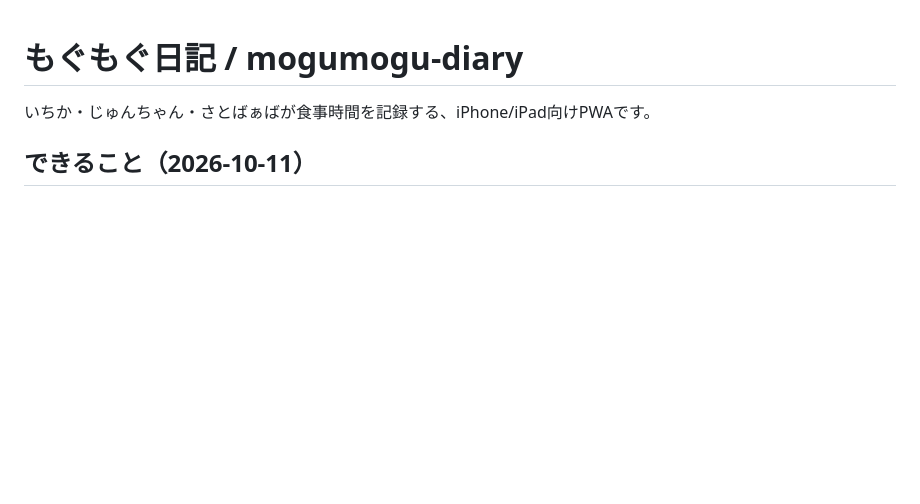
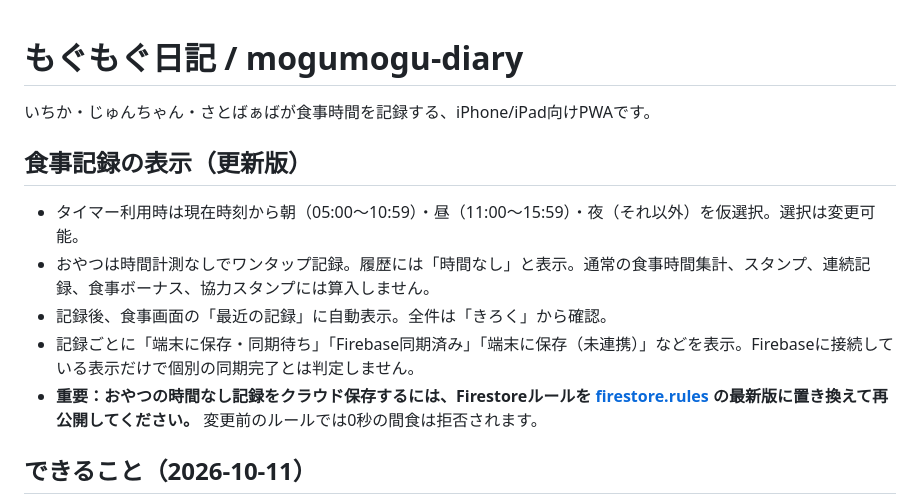
Before and after one commit to corecycletune/mogumogu-diary, a Markdown page: README.md, the part around the change. Rendered like a GitHub page; blank space fills up the shorter version.

Commit message:
Document meal inference, snack entries and cloud save confirmation

```diff
--- a/README.md
+++ b/README.md
@@ -1,6 +1,14 @@
 # もぐもぐ日記 / mogumogu-diary
 
 いちか・じゅんちゃん・さとばぁばが食事時間を記録する、iPhone/iPad向けPWAです。
+
+## 食事記録の表示（更新版）
+
+- タイマー利用時は現在時刻から朝（05:00〜10:59）・昼（11:00〜15:59）・夜（それ以外）を仮選択。選択は変更可能。
+- おやつは時間計測なしでワンタップ記録。履歴には「時間なし」と表示。通常の食事時間集計、スタンプ、連続記録、食事ボーナス、協力スタンプには算入しません。
+- 記録後、食事画面の「最近の記録」に自動表示。全件は「きろく」から確認。
+- 記録ごとに「端末に保存・同期待ち」「Firebase同期済み」「端末に保存（未連携）」などを表示。Firebaseに接続している表示だけで個別の同期完了とは判定しません。
+- **重要：おやつの時間なし記録をクラウド保存するには、Firestoreルールを [firestore.rules](./firestore.rules) の最新版に置き換えて再公開してください。** 変更前のルールでは0秒の間食は拒否されます。
 
 ## できること（2026-10-11）
 - 3人それぞれのホーム画面専用PWA
```
